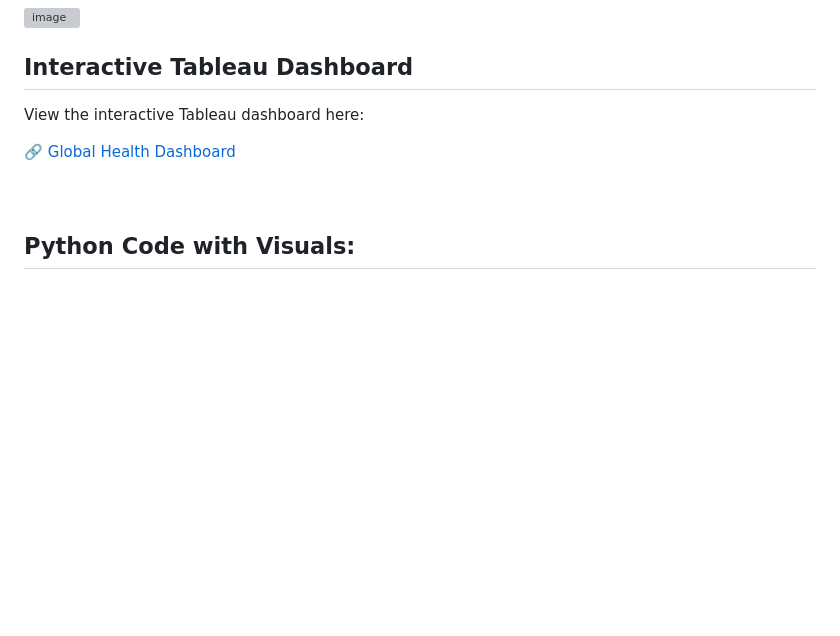
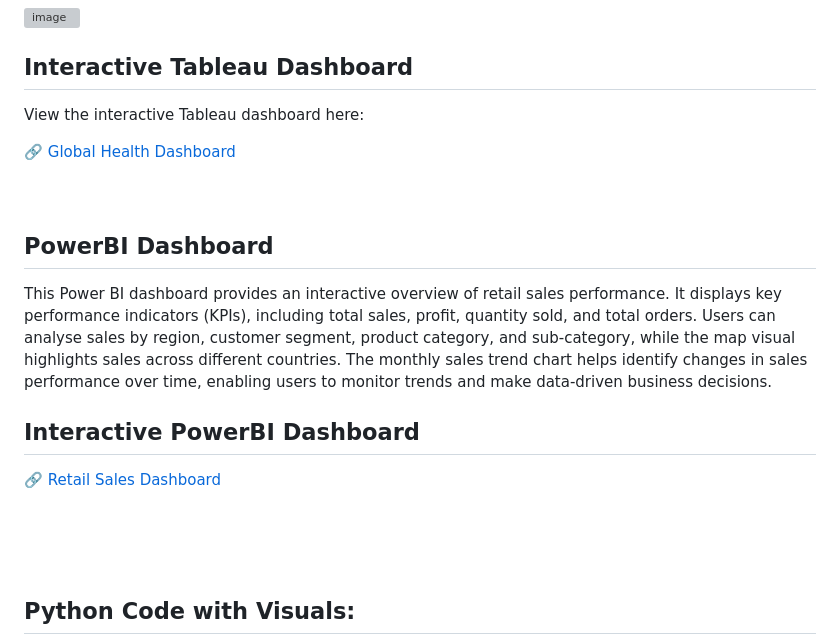
Before and after one commit to Sabrin-Y/Sabrin-Y, a Markdown page: README.md, the part around the change. GitHub-like rendering; blank space fills up the shorter version; grey boxes are pictures that could not be loaded.

Commit message:
Add PowerBI Dashboard section to README
Added a section for the PowerBI dashboard that includes an overview of retail sales performance and a link to the interactive dashboard.

```diff
--- a/README.md
+++ b/README.md
@@ -68,6 +68,17 @@ View the interactive Tableau dashboard here:
 <br>
 <br>
 
+## PowerBI Dashboard
+
+This Power BI dashboard provides an interactive overview of retail sales performance. It displays key performance indicators (KPIs), including total sales, profit, quantity sold, and total orders. Users can analyse sales by region, customer segment, product category, and sub-category, while the map visual highlights sales across different countries. The monthly sales trend chart helps identify changes in sales performance over time, enabling users to monitor trends and make data-driven business decisions.
+
+## Interactive PowerBI Dashboard
+🔗 [Retail Sales Dashboard](https://app.powerbi.com/view?r=eyJrIjoiYzNkZTUxMTktMTdjOS00YTk5LWI1NzEtODIxOGVkNmM2M2NiIiwidCI6IjNlYTdjMTI4LWM2MDEtNDQ3OS1hMDAzLWUxNGQwMGMwYjVjYiJ9)
+
+<br>
+<br>
+<br>
+
 ## Python Code with Visuals:
 
 Box Plot:
```
